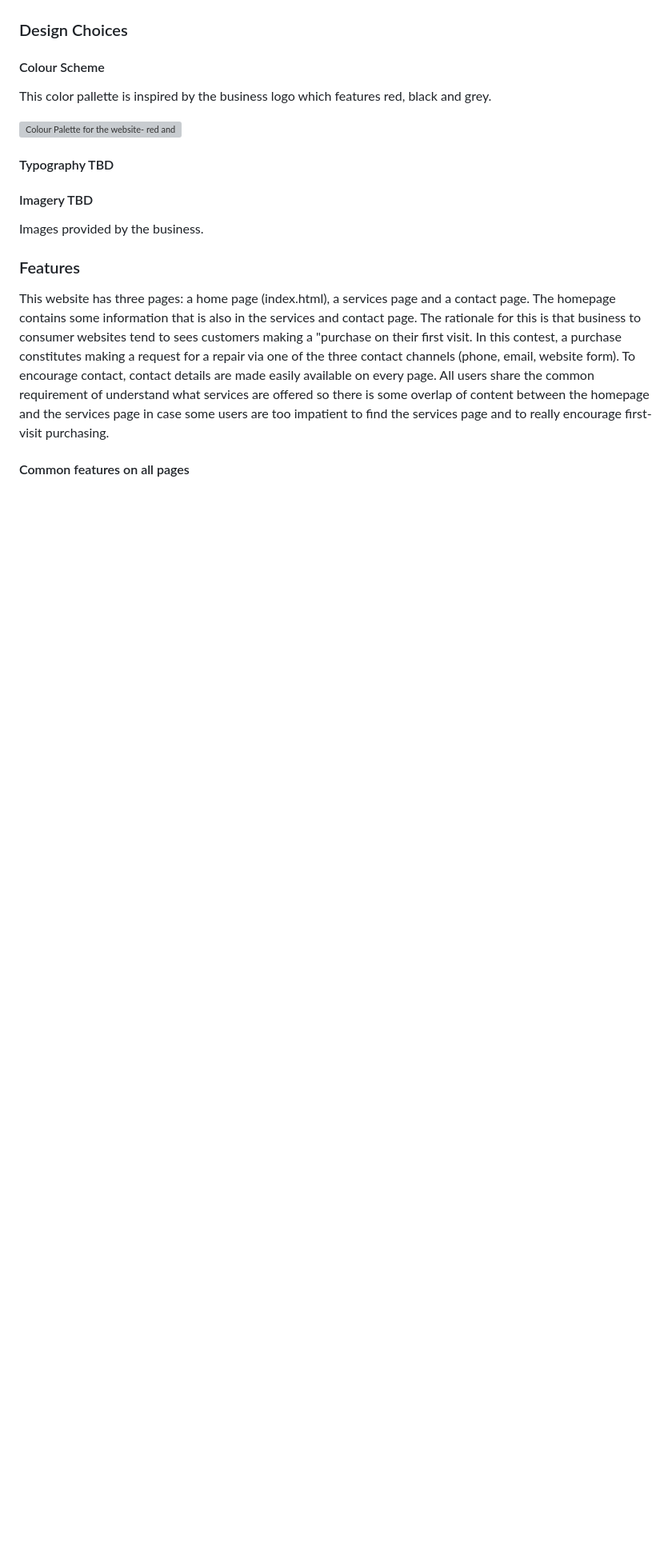
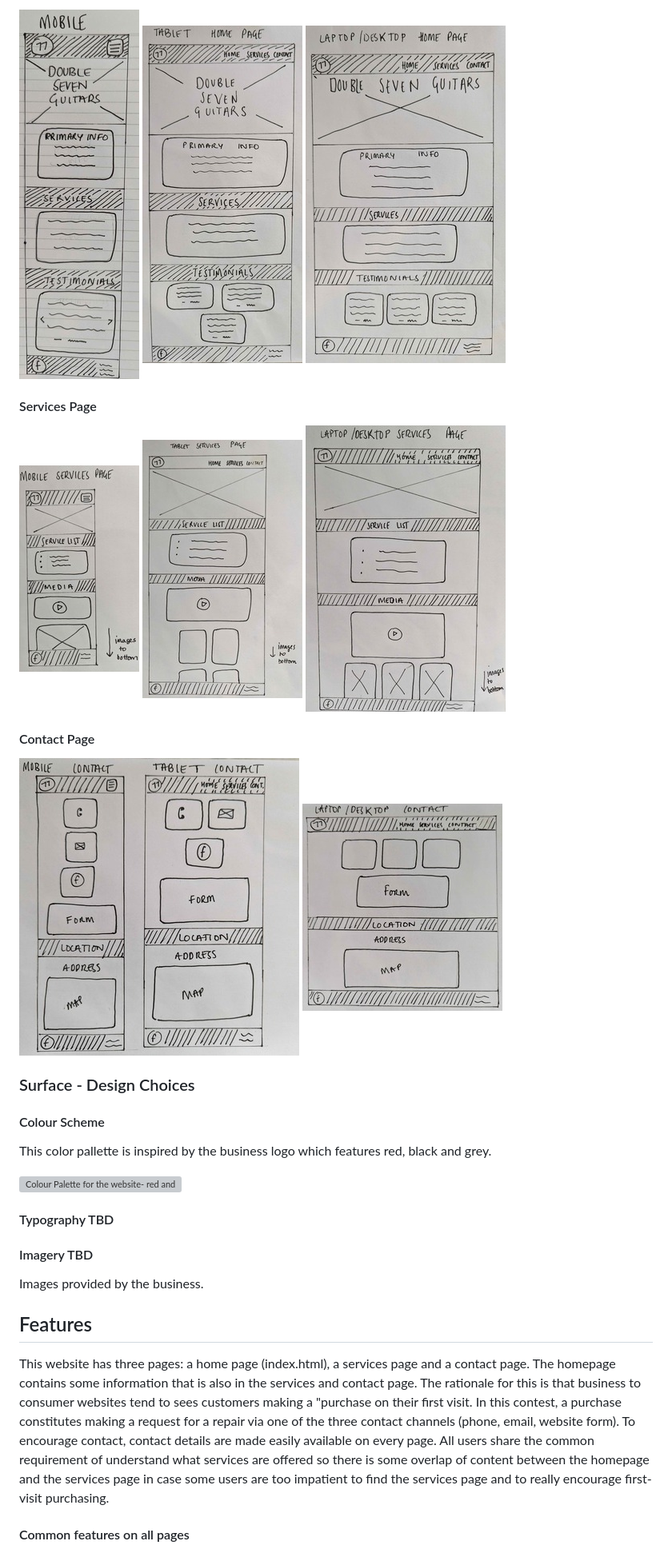
Before and after one commit to mruiz7797/double-seven-guitars, a Markdown page: docs/README.md, the part around the change printed below. Shown: that part at 80% size. GitHub-like rendering; blank space fills up the shorter version; grey boxes are pictures that could not be loaded.

```diff
--- a/docs/README.md
+++ b/docs/README.md
@@ -91,6 +124,15 @@ By removing three of the opportunities the totals come closer and it has created
+![Home Page Small Wireframe](./images/wireframes/small-home-page.jpg) ![Home Page Medium Wireframe](./images/wireframes/medium-home-page.jpg) ![Home Page Large Wireframe](./images/wireframes/large-home-page.jpg)
+
+#### Services Page
+
+![Small Services Page](./images/wireframes/small-services-page.jpg) ![Medium Services Page Wireframe](./images/wireframes/medium-services-pages.jpg) ![Large Services Page Wireframe](./images/wireframes/large-services-page.jpg)
+
+#### Contact Page
+
+![Contact Page Small and Medium Wireframe](./images/wireframes/small-medium-contact-page.jpg) ![Contact Page Large Wireframe](./images/wireframes/large-contact-page.jpg)
 
 
-### Design Choices
+### Surface - Design Choices
 
 #### Colour Scheme
 
@@ -104,7 +146,7 @@ This color pallette is inspired by the business logo which features red, black a
 
 Images provided by the business.
 
-### Features
+## Features
 
 This website has three pages: a home page (index.html), a services page and a contact page. The homepage contains some information that is also in the services and contact page. The rationale for this is that business to consumer websites tend to sees customers making a "purchase on their first visit. In this contest, a purchase constitutes making a request for a repair via one of the three contact channels (phone, email, website form). To encourage contact, contact details are made easily available on every page. All users share the common requirement of understand what services are offered so there is some overlap of content between the homepage and the services page in case some users are too impatient to find the services page and to really encourage first-visit purchasing.
 
```
Also changed, not shown: other parts of docs/README.md (+43 -24 lines).
